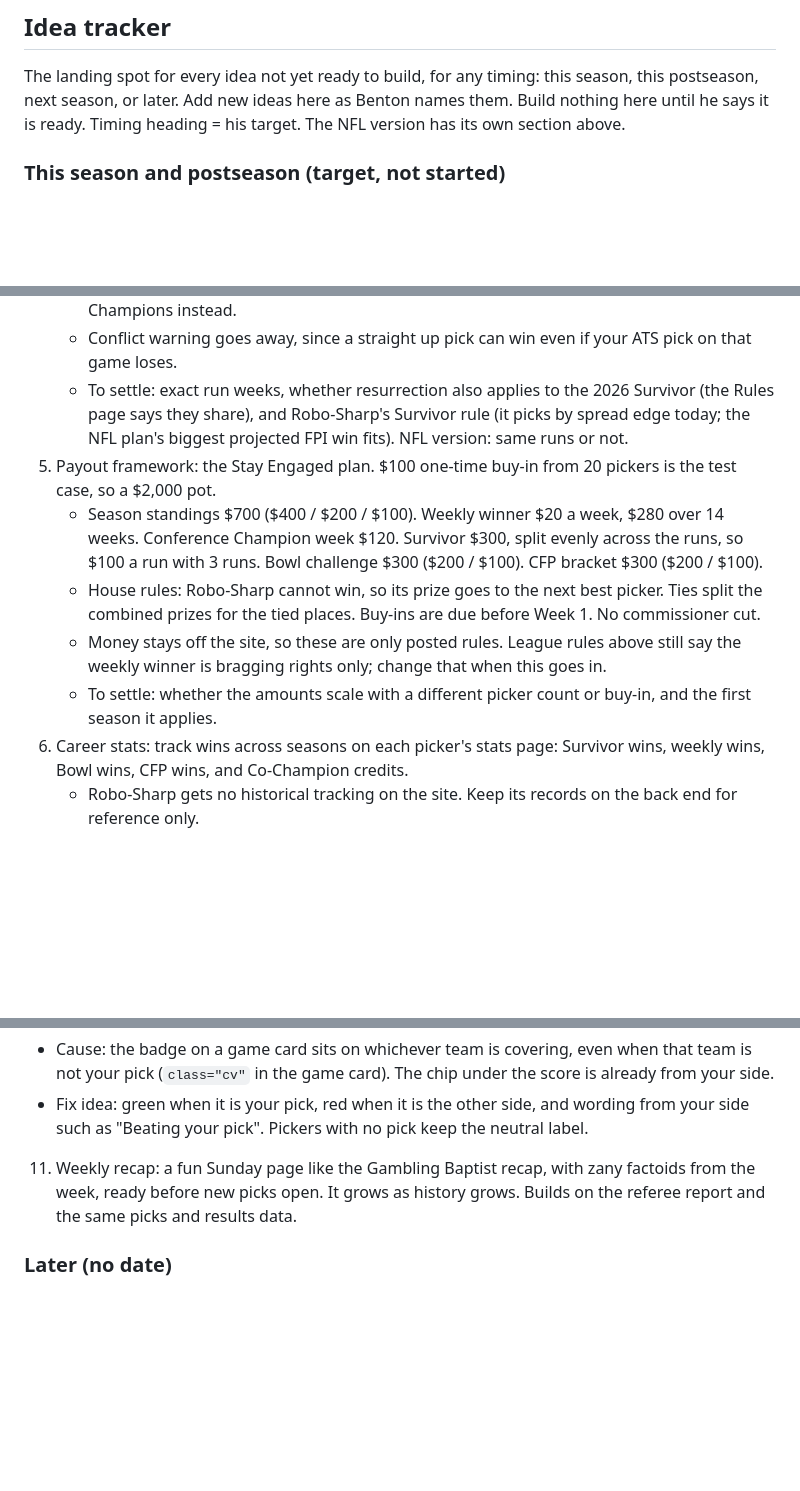
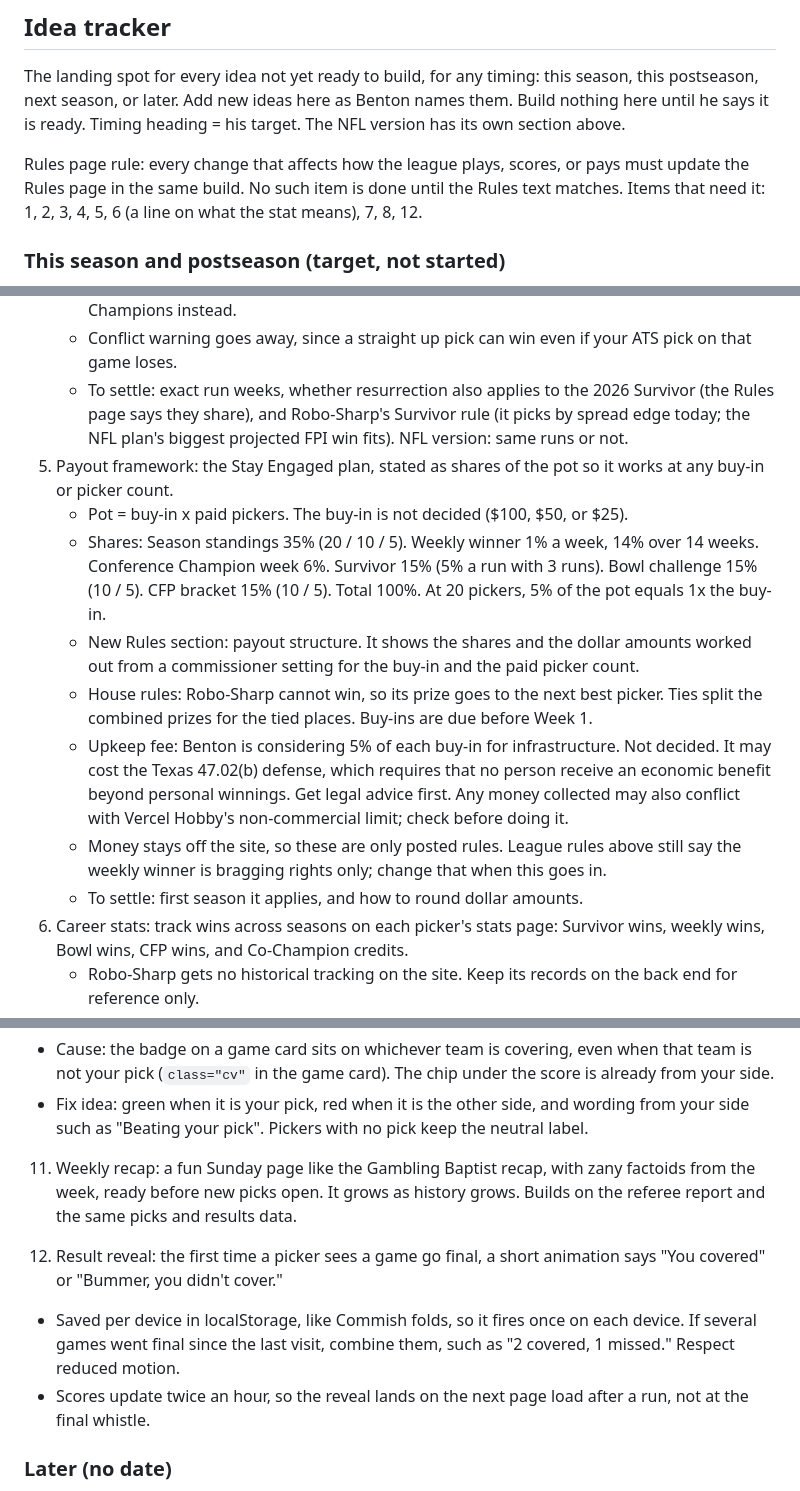
Before and after one commit to bperret/Tators-picks, a Markdown page: CLAUDE.md, 3 parts joined by grey strips. Drawn GitHub-style; blank space fills up the shorter version.

Commit message:
Tracker: Rules page rule, pot share payouts, upkeep fee caution, result reveal
Co-Authored-By: Claude Opus 5.5 <noreply@anthropic.com>
Claude-Session: https://claude.ai/code/session_01G9K23AiBowhPMRXctH9TZA

```diff
--- a/CLAUDE.md
+++ b/CLAUDE.md
@@ -47,6 +47,8 @@ Private college football ATS pick em for one league. Commissioner: Benton (bperr
 ## Idea tracker
 The landing spot for every idea not yet ready to build, for any timing: this season, this postseason, next season, or later. Add new ideas here as Benton names them. Build nothing here until he says it is ready. Timing heading = his target. The NFL version has its own section above.
 
+Rules page rule: every change that affects how the league plays, scores, or pays must update the Rules page in the same build. No such item is done until the Rules text matches. Items that need it: 1, 2, 3, 4, 5, 6 (a line on what the stat means), 7, 8, 12.
+
 ### This season and postseason (target, not started)
 1. Conference Champion week: the final week of the regular challenge. 2026: all 10 title games, 5 on Fri Dec 4 and 5 on Sat Dec 5.
    - Lock before the first Friday kickoff (about 6 p.m. CT), one lock for the week. The normal slate rule and the Saturday 10:15 a.m. lock do not apply.
@@ -69,11 +71,14 @@ The landing spot for every idea not yet ready to build, for any timing: this sea
    - If every remaining picker goes out in the same week, they are all resurrected and play one more week. If that was the last week of the run or season, they share the title as Co-Champions instead.
    - Conflict warning goes away, since a straight up pick can win even if your ATS pick on that game loses.
    - To settle: exact run weeks, whether resurrection also applies to the 2026 Survivor (the Rules page says they share), and Robo-Sharp's Survivor rule (it picks by spread edge today; the NFL plan's biggest projected FPI win fits). NFL version: same runs or not.
-5. Payout framework: the Stay Engaged plan. $100 one-time buy-in from 20 pickers is the test case, so a $2,000 pot.
-   - Season standings $700 ($400 / $200 / $100). Weekly winner $20 a week, $280 over 14 weeks. Conference Champion week $120. Survivor $300, split evenly across the runs, so $100 a run with 3 runs. Bowl challenge $300 ($200 / $100). CFP bracket $300 ($200 / $100).
-   - House rules: Robo-Sharp cannot win, so its prize goes to the next best picker. Ties split the combined prizes for the tied places. Buy-ins are due before Week 1. No commissioner cut.
+5. Payout framework: the Stay Engaged plan, stated as shares of the pot so it works at any buy-in or picker count.
+   - Pot = buy-in x paid pickers. The buy-in is not decided ($100, $50, or $25).
+   - Shares: Season standings 35% (20 / 10 / 5). Weekly winner 1% a week, 14% over 14 weeks. Conference Champion week 6%. Survivor 15% (5% a run with 3 runs). Bowl challenge 15% (10 / 5). CFP bracket 15% (10 / 5). Total 100%. At 20 pickers, 5% of the pot equals 1x the buy-in.
+   - New Rules section: payout structure. It shows the shares and the dollar amounts worked out from a commissioner setting for the buy-in and the paid picker count.
+   - House rules: Robo-Sharp cannot win, so its prize goes to the next best picker. Ties split the combined prizes for the tied places. Buy-ins are due before Week 1.
+   - Upkeep fee: Benton is considering 5% of each buy-in for infrastructure. Not decided. It may cost the Texas 47.02(b) defense, which requires that no person receive an economic benefit beyond personal winnings. Get legal advice first. Any money collected may also conflict with Vercel Hobby's non-commercial limit; check before doing it.
    - Money stays off the site, so these are only posted rules. League rules above still say the weekly winner is bragging rights only; change that when this goes in.
-   - To settle: whether the amounts scale with a different picker count or buy-in, and the first season it applies.
+   - To settle: first season it applies, and how to round dollar amounts.
 7. Career stats: track wins across seasons on each picker's stats page: Survivor wins, weekly wins, Bowl wins, CFP wins, and Co-Champion credits.
    - Robo-Sharp gets no historical tracking on the site. Keep its records on the back end for reference only.
    - To settle: the full stat list and whether current season wins count from Week 9.
@@ -95,6 +100,10 @@ The landing spot for every idea not yet ready to build, for any timing: this sea
 
 11. Weekly recap: a fun Sunday page like the Gambling Baptist recap, with zany factoids from the week, ready before new picks open. It grows as history grows. Builds on the referee report and the same picks and results data.
 
+12. Result reveal: the first time a picker sees a game go final, a short animation says "You covered" or "Bummer, you didn't cover."
+   - Saved per device in localStorage, like Commish folds, so it fires once on each device. If several games went final since the last visit, combine them, such as "2 covered, 1 missed." Respect reduced motion.
+   - Scores update twice an hour, so the reveal lands on the next page load after a run, not at the final whistle.
+
 ### Later (no date)
 6. Beat the close: compare each pick's locked line to the closing line, so a picker gets credit for a good number even when the pick loses.
    - Stat per picker: share of picks where the line moved toward their side after the slate posted, and average points gained. Games with no move count for neither side.
```
